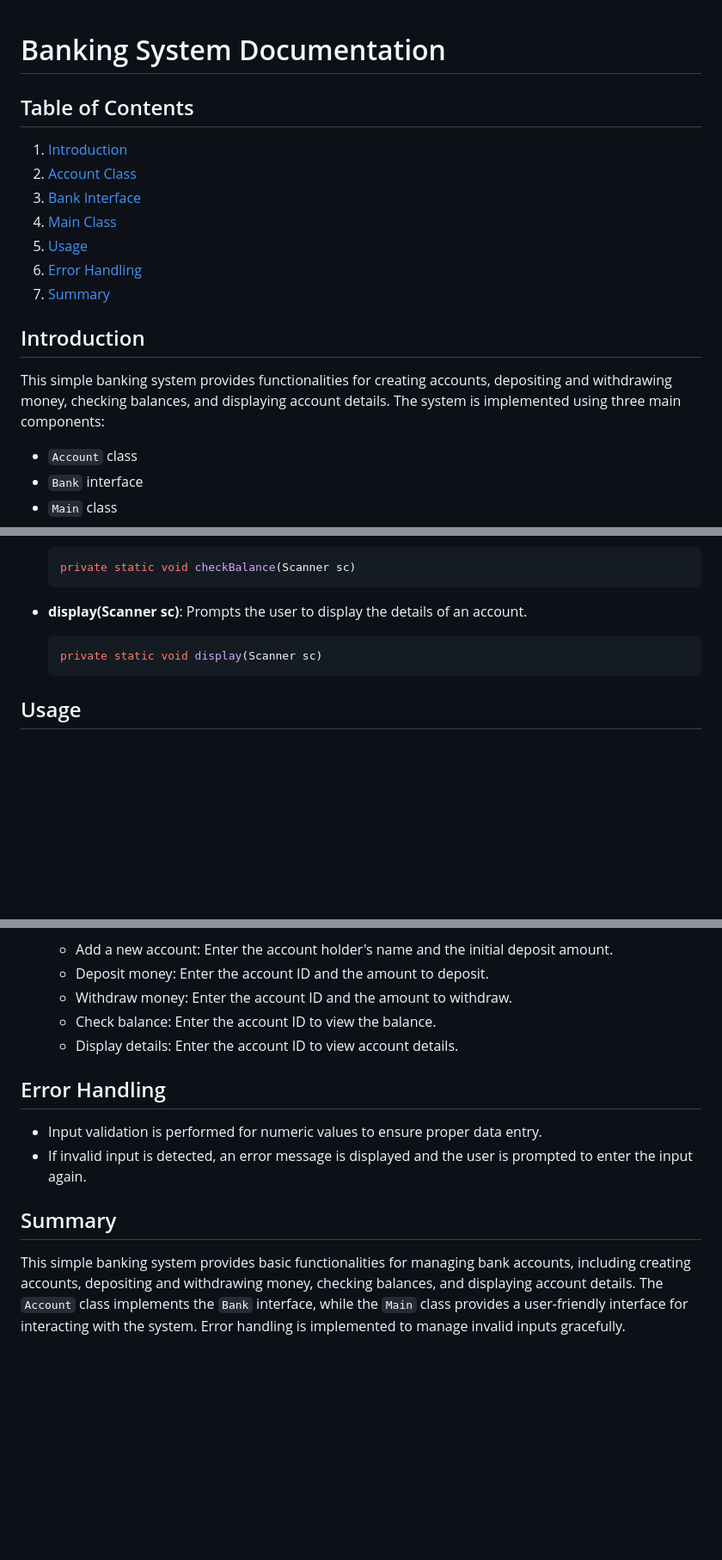
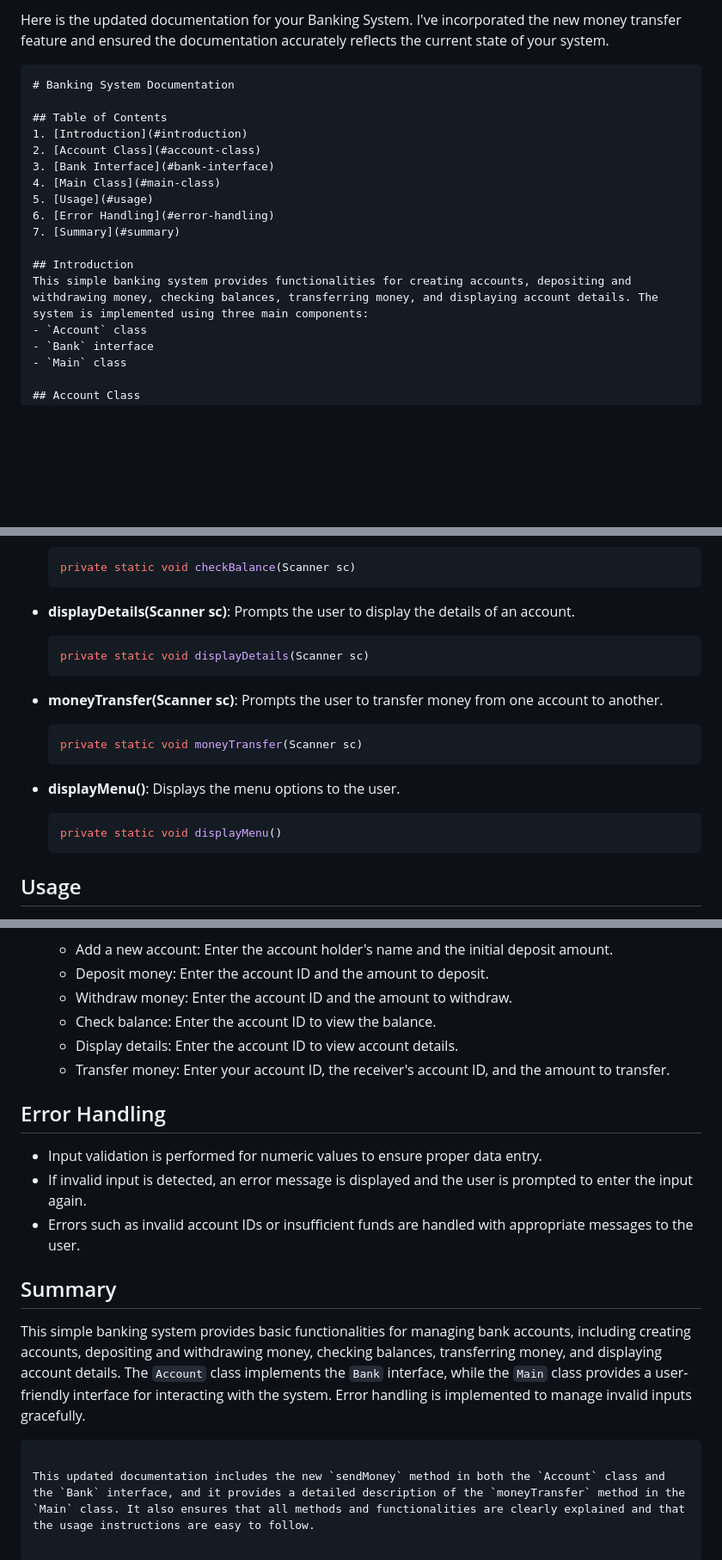
Before and after one commit to imhasann-git/mini-projects, a Markdown page: src/BankingSystem/docs.md, 3 parts joined by grey strips. Shown: that part at 86% size. Rendered like a GitHub page; blank space fills up the shorter version.

````diff
--- a/src/BankingSystem/docs.md
+++ b/src/BankingSystem/docs.md
@@ -1,3 +1,6 @@
+Here is the updated documentation for your Banking System. I've incorporated the new money transfer feature and ensured the documentation accurately reflects the current state of your system.
+
+```markdown
 # Banking System Documentation
 
 ## Table of Contents
@@ -10,7 +13,7 @@
 7. [Summary](#summary)
 
 ## Introduction
-This simple banking system provides functionalities for creating accounts, depositing and withdrawing money, checking balances, and displaying account details. The system is implemented using three main components:
+This simple banking system provides functionalities for creating accounts, depositing and withdrawing money, checking balances, transferring money, and displaying account details. The system is implemented using three main components:
 - `Account` class
 - `Bank` interface
 - `Main` class
@@ -122,9 +135,19 @@ The `Main` class contains the entry point for the banking system and provides a
   private static void checkBalance(Scanner sc)
   ```
 
-- **display(Scanner sc)**: Prompts the user to display the details of an account.
+- **displayDetails(Scanner sc)**: Prompts the user to display the details of an account.
   ```java
-  private static void display(Scanner sc)
+  private static void displayDetails(Scanner sc)
+  ```
+
+- **moneyTransfer(Scanner sc)**: Prompts the user to transfer money from one account to another.
+  ```java
+  private static void moneyTransfer(Scanner sc)
+  ```
+
+- **displayMenu()**: Displays the menu options to the user.
+  ```java
+  private static void displayMenu()
   ```
 
 ## Usage
@@ -138,10 +161,15 @@ The `Main` class contains the entry point for the banking system and provides a
     - Withdraw money: Enter the account ID and the amount to withdraw.
     - Check balance: Enter the account ID to view the balance.
     - Display details: Enter the account ID to view account details.
+    - Transfer money: Enter your account ID, the receiver's account ID, and the amount to transfer.
 
 ## Error Handling
 - Input validation is performed for numeric values to ensure proper data entry.
 - If invalid input is detected, an error message is displayed and the user is prompted to enter the input again.
+- Errors such as invalid account IDs or insufficient funds are handled with appropriate messages to the user.
 
 ## Summary
-This simple banking system provides basic functionalities for managing bank accounts, including creating accounts, depositing and withdrawing money, checking balances, and displaying account details. The `Account` class implements the `Bank` interface, while the `Main` class provides a user-friendly interface for interacting with the system. Error handling is implemented to manage invalid inputs gracefully.
+This simple banking system provides basic functionalities for managing bank accounts, including creating accounts, depositing and withdrawing money, checking balances, transferring money, and displaying account details. The `Account` class implements the `Bank` interface, while the `Main` class provides a user-friendly interface for interacting with the system. Error handling is implemented to manage invalid inputs gracefully.
+```
+
+This updated documentation includes the new `sendMoney` method in both the `Account` class and the `Bank` interface, and it provides a detailed description of the `moneyTransfer` method in the `Main` class. It also ensures that all methods and functionalities are clearly explained and that the usage instructions are easy to follow.
````
Also changed, not shown: other parts of src/BankingSystem/docs.md (+10 -0 lines).
